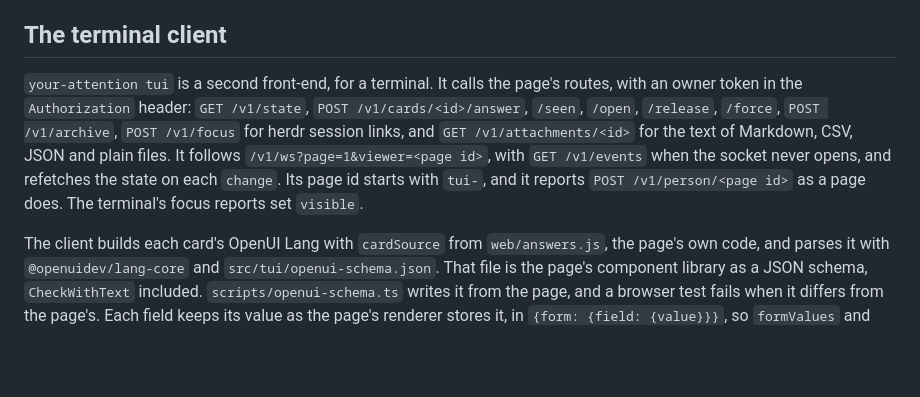
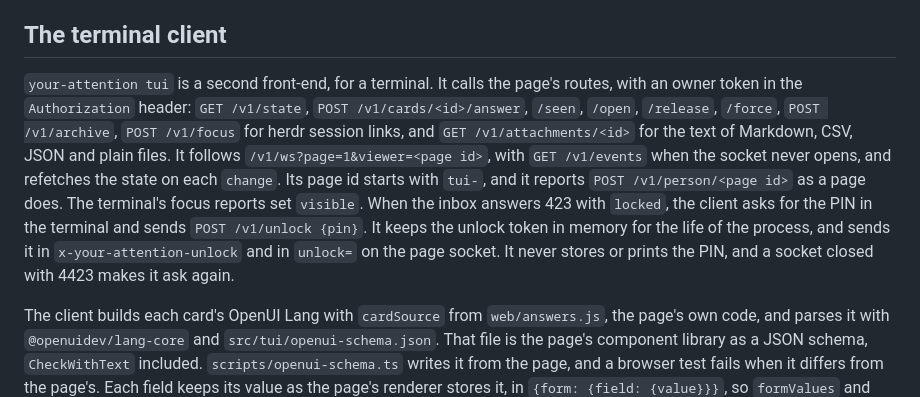
Before and after one commit to elecnix/your-attention, a Markdown page: SPEC.md, the part around the change. Rendered like a GitHub page; blank space fills up the shorter version.

```diff
--- a/SPEC.md
+++ b/SPEC.md
@@ -364,7 +364,7 @@ On a screen 760 pixels wide or less, the page puts the queue below the card, and
 
 ## The terminal client
 
-`your-attention tui` is a second front-end, for a terminal. It calls the page's routes, with an owner token in the `Authorization` header: `GET /v1/state`, `POST /v1/cards/<id>/answer`, `/seen`, `/open`, `/release`, `/force`, `POST /v1/archive`, `POST /v1/focus` for herdr session links, and `GET /v1/attachments/<id>` for the text of Markdown, CSV, JSON and plain files. It follows `/v1/ws?page=1&viewer=<page id>`, with `GET /v1/events` when the socket never opens, and refetches the state on each `change`. Its page id starts with `tui-`, and it reports `POST /v1/person/<page id>` as a page does. The terminal's focus reports set `visible`.
+`your-attention tui` is a second front-end, for a terminal. It calls the page's routes, with an owner token in the `Authorization` header: `GET /v1/state`, `POST /v1/cards/<id>/answer`, `/seen`, `/open`, `/release`, `/force`, `POST /v1/archive`, `POST /v1/focus` for herdr session links, and `GET /v1/attachments/<id>` for the text of Markdown, CSV, JSON and plain files. It follows `/v1/ws?page=1&viewer=<page id>`, with `GET /v1/events` when the socket never opens, and refetches the state on each `change`. Its page id starts with `tui-`, and it reports `POST /v1/person/<page id>` as a page does. The terminal's focus reports set `visible`. When the inbox answers 423 with `locked`, the client asks for the PIN in the terminal and sends `POST /v1/unlock {pin}`. It keeps the unlock token in memory for the life of the process, and sends it in `x-your-attention-unlock` and in `unlock=` on the page socket. It never stores or prints the PIN, and a socket closed with 4423 makes it ask again.
 
 The client builds each card's OpenUI Lang with `cardSource` from `web/answers.js`, the page's own code, and parses it with `@openuidev/lang-core` and `src/tui/openui-schema.json`. That file is the page's component library as a JSON schema, `CheckWithText` included. `scripts/openui-schema.ts` writes it from the page, and a browser test fails when it differs from the page's. Each field keeps its value as the page's renderer stores it, in `{form: {field: {value}}}`, so `formValues` and `answerValues` from `web/answers.js` give the same answer for the same picks. Secret, broadcast and HTML cards get forms of their own, with the page's buttons. A secret card seals its value with `web/sealed.js` in the client's process. The client queue comes from `web/queue.js`, also shared with the page, so the sections, Skip for now and the card after an answer follow the page's order.
 
```
Also changed, not shown: README.md (+1 -1 lines).
